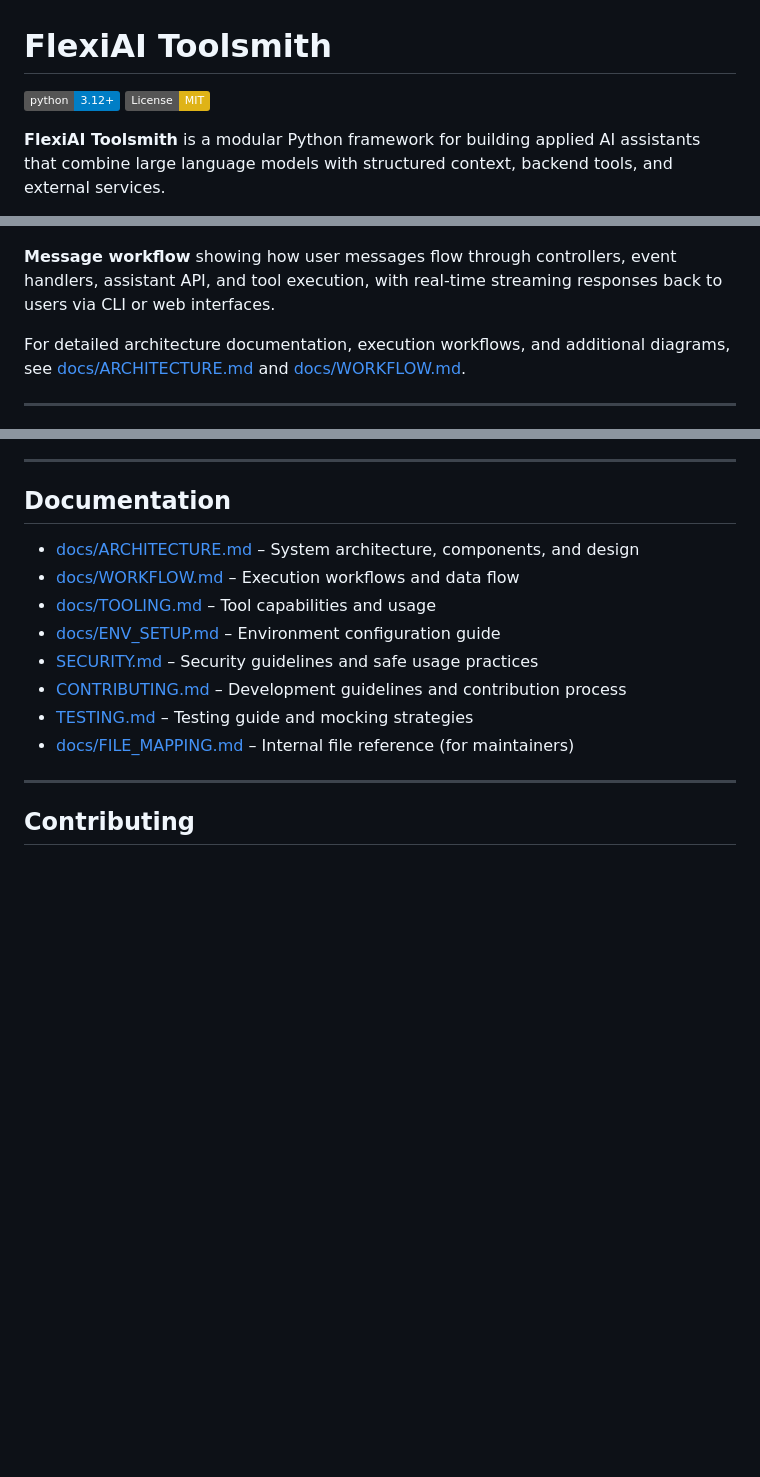
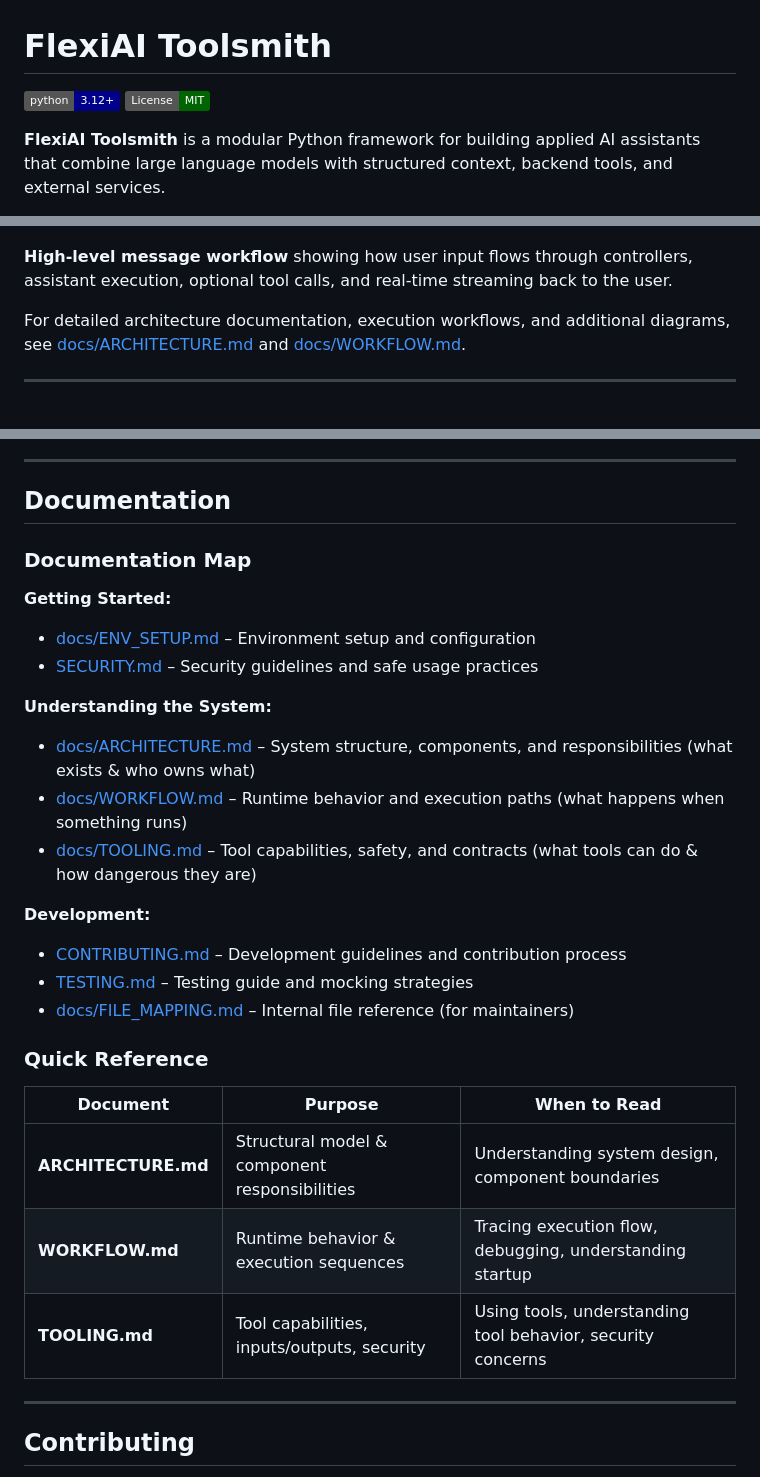
Before and after one commit to SavinRazvan/flexiai-toolsmith, a Markdown page: README.md, 3 parts joined by grey strips. GitHub-like rendering; badges without logos; blank space fills up the shorter version.

Commit message:
docs: Add Documentation Map and improve navigation
- Add Documentation Map section organized by purpose (Getting Started, Understanding, Development)
- Add Quick Reference table for ARCHITECTURE/WORKFLOW/TOOLING documents
- Update badge colors for better visibility
- Refine architecture diagram description for clarity

Helps users quickly find the right documentation for their needs.

```diff
--- a/README.md
+++ b/README.md
@@ -1,7 +1,7 @@
 # FlexiAI Toolsmith
 
-[![Python >=3.12](https://img.shields.io/badge/python-3.12+-blue.svg)](https://www.python.org/downloads/)
-[![License: MIT](https://img.shields.io/badge/License-MIT-yellow.svg)](https://opensource.org/licenses/MIT)
+[![Python >=3.12](https://img.shields.io/badge/python-3.12+-darkblue.svg)](https://www.python.org/downloads/)
+[![License: MIT](https://img.shields.io/badge/License-MIT-darkgreen.svg)](https://opensource.org/licenses/MIT)
 
 **FlexiAI Toolsmith** is a modular Python framework for building applied AI assistants that combine large language models with structured context, backend tools, and external services.
 
@@ -64,7 +64,7 @@ The framework also includes **experimental support for multi-agent coordination*
   <img src="static/images/diagrams/FlexiAI%20Message%20Workflow-2026-01-22-113746.png" alt="FlexiAI Message Workflow Diagram" style="max-width: 100%; height: auto;">
 </p>
 
-**Message workflow** showing how user messages flow through controllers, event handlers, assistant API, and tool execution, with real-time streaming responses back to users via CLI or web interfaces.
+**High-level message workflow** showing how user input flows through controllers, assistant execution, optional tool calls, and real-time streaming back to the user.
 
 For detailed architecture documentation, execution workflows, and additional diagrams, see [docs/ARCHITECTURE.md](docs/ARCHITECTURE.md) and [docs/WORKFLOW.md](docs/WORKFLOW.md).
 
@@ -205,14 +205,29 @@ Access:
 
 ## Documentation
 
-* [docs/ARCHITECTURE.md](docs/ARCHITECTURE.md) – System architecture, components, and design
-* [docs/WORKFLOW.md](docs/WORKFLOW.md) – Execution workflows and data flow
-* [docs/TOOLING.md](docs/TOOLING.md) – Tool capabilities and usage
-* [docs/ENV_SETUP.md](docs/ENV_SETUP.md) – Environment configuration guide
-* [SECURITY.md](SECURITY.md) – Security guidelines and safe usage practices
-* [CONTRIBUTING.md](CONTRIBUTING.md) – Development guidelines and contribution process
-* [TESTING.md](TESTING.md) – Testing guide and mocking strategies
-* [docs/FILE_MAPPING.md](docs/FILE_MAPPING.md) – Internal file reference (for maintainers)
+### Documentation Map
+
+**Getting Started:**
+- [docs/ENV_SETUP.md](docs/ENV_SETUP.md) – Environment setup and configuration
+- [SECURITY.md](SECURITY.md) – Security guidelines and safe usage practices
+
+**Understanding the System:**
+- [docs/ARCHITECTURE.md](docs/ARCHITECTURE.md) – System structure, components, and responsibilities (what exists & who owns what)
+- [docs/WORKFLOW.md](docs/WORKFLOW.md) – Runtime behavior and execution paths (what happens when something runs)
+- [docs/TOOLING.md](docs/TOOLING.md) – Tool capabilities, safety, and contracts (what tools can do & how dangerous they are)
+
+**Development:**
+- [CONTRIBUTING.md](CONTRIBUTING.md) – Development guidelines and contribution process
+- [TESTING.md](TESTING.md) – Testing guide and mocking strategies
+- [docs/FILE_MAPPING.md](docs/FILE_MAPPING.md) – Internal file reference (for maintainers)
+
+### Quick Reference
+
+| Document | Purpose | When to Read |
+|----------|---------|--------------|
+| **ARCHITECTURE.md** | Structural model & component responsibilities | Understanding system design, component boundaries |
+| **WORKFLOW.md** | Runtime behavior & execution sequences | Tracing execution flow, debugging, understanding startup |
+| **TOOLING.md** | Tool capabilities, inputs/outputs, security | Using tools, understanding tool behavior, security concerns |
 
 ---
 
```
